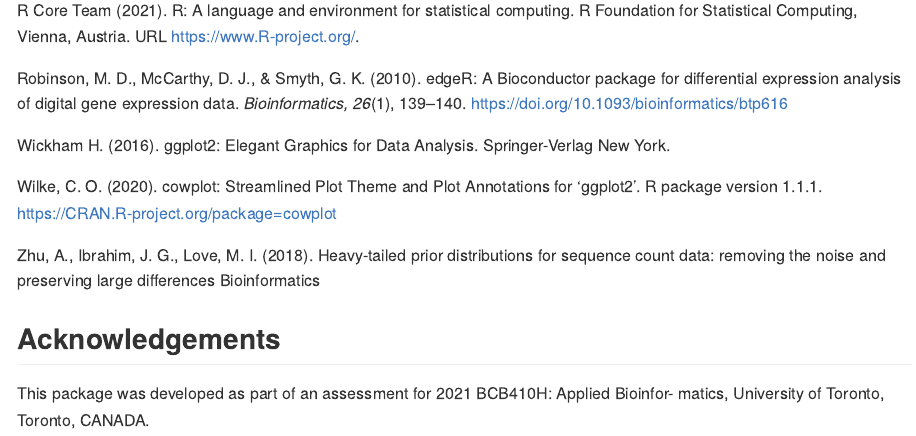
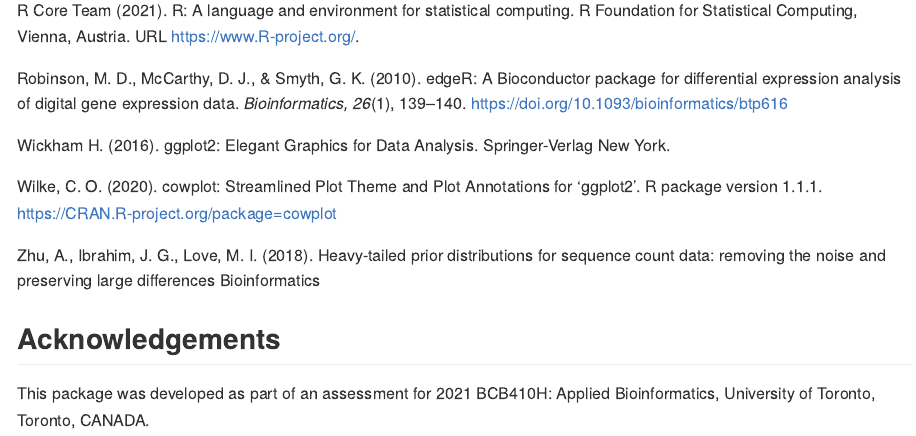
Before and after one commit to Lori-tan/DEVisComp, an R Markdown document (README.Rmd): the page in a window 1100 px wide, from 2400 px down. Rendered offline with R 4.5, knitr and Pandoc, with nearby package versions.

Commit message:
fixed typo

```diff
--- a/README.Rmd
+++ b/README.Rmd
@@ -85,4 +85,4 @@
 
 ## Acknowledgements
 
-This package was developed as part of an assessment for 2021 BCB410H: Applied Bioinfor- matics, University of Toronto, Toronto, CANADA.
+This package was developed as part of an assessment for 2021 BCB410H: Applied Bioinformatics, University of Toronto, Toronto, CANADA.
```
Also changed, not shown: R/compVenn.R (+1 -1 lines), vignettes/compVenn_example.png.
